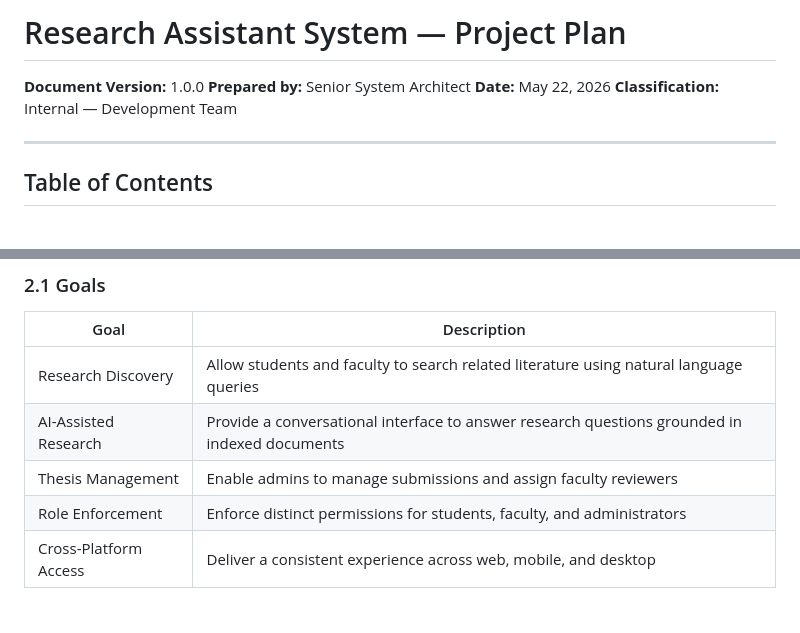
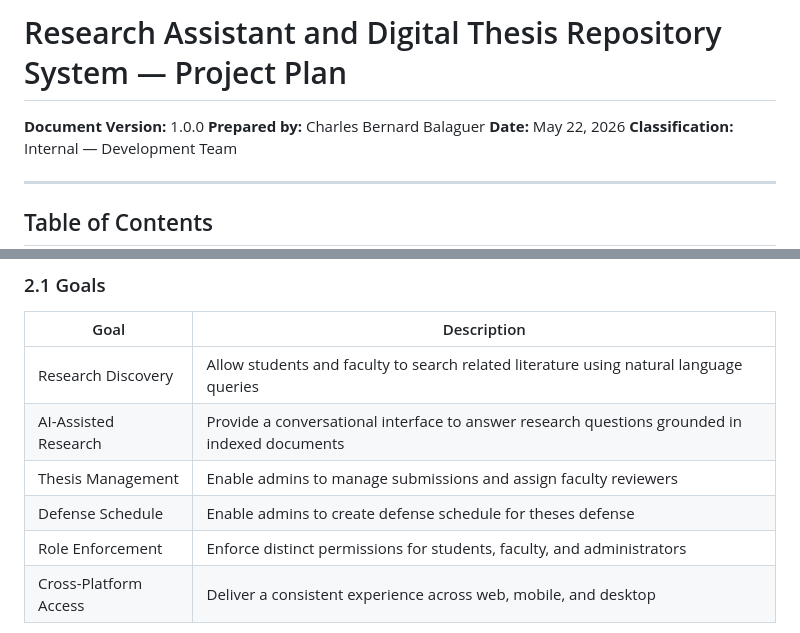
Before and after one commit to Capstone-Collaboration-Group/MonteAI, a Markdown page: docs/PROJECT_ARCHITECTURE.md, 2 parts joined by grey strips. Drawn GitHub-style; blank space fills up the shorter version.

Commit message:
docs: added Schedule Goals

```diff
--- a/docs/PROJECT_ARCHITECTURE.md
+++ b/docs/PROJECT_ARCHITECTURE.md
@@ -1,6 +1,6 @@
-# Research Assistant System — Project Plan
+# Research Assistant and Digital Thesis Repository System — Project Plan
 **Document Version:** 1.0.0
-**Prepared by:** Senior System Architect
+**Prepared by:** Charles Bernard Balaguer
 **Date:** May 22, 2026
 **Classification:** Internal — Development Team
 
@@ -49,6 +49,7 @@ The system is distributed across three distinct frontends — Web (React + Vite)
 | Research Discovery | Allow students and faculty to search related literature using natural language queries |
 | AI-Assisted Research | Provide a conversational interface to answer research questions grounded in indexed documents |
 | Thesis Management | Enable admins to manage submissions and assign faculty reviewers |
+| Defense Schedule | Enable admins to create defense schedule for theses defense |
 | Role Enforcement | Enforce distinct permissions for students, faculty, and administrators |
 | Cross-Platform Access | Deliver a consistent experience across web, mobile, and desktop |
 
```
